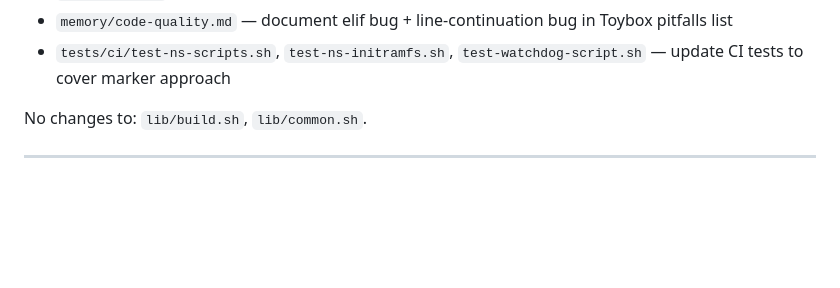
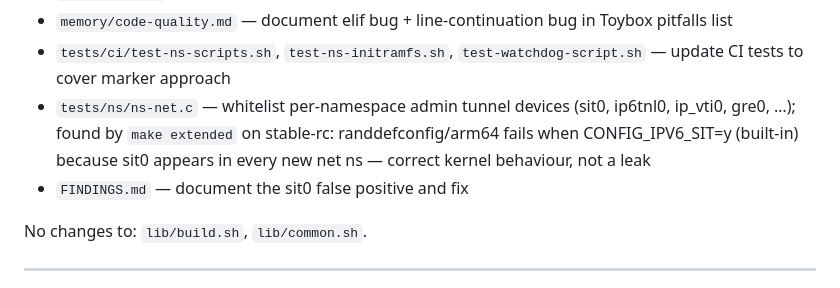
Before and after one commit to bb-claw/kernel-test, a Markdown page: docs/vm-test-regressions-plan.md, the part around the change. Drawn GitHub-style; blank space fills up the shorter version.

```diff
--- a/docs/vm-test-regressions-plan.md
+++ b/docs/vm-test-regressions-plan.md
@@ -76,6 +76,8 @@ Files changed:
 - `lib/report.sh` — Notes column: "N failed" count in table; failed test names in block below
 - `memory/code-quality.md` — document elif bug + line-continuation bug in Toybox pitfalls list
 - `tests/ci/test-ns-scripts.sh`, `test-ns-initramfs.sh`, `test-watchdog-script.sh` — update CI tests to cover marker approach
+- `tests/ns/ns-net.c` — whitelist per-namespace admin tunnel devices (sit0, ip6tnl0, ip_vti0, gre0, …); found by `make extended` on stable-rc: randdefconfig/arm64 fails when CONFIG_IPV6_SIT=y (built-in) because sit0 appears in every new net ns — correct kernel behaviour, not a leak
+- `FINDINGS.md` — document the sit0 false positive and fix
 
 No changes to: `lib/build.sh`, `lib/common.sh`.
 
```
Also changed, not shown: memory/test-inventory.md (+1 -1 lines).
